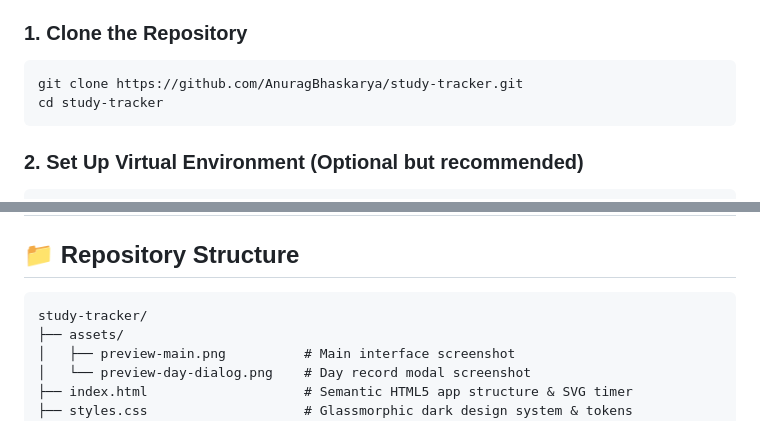
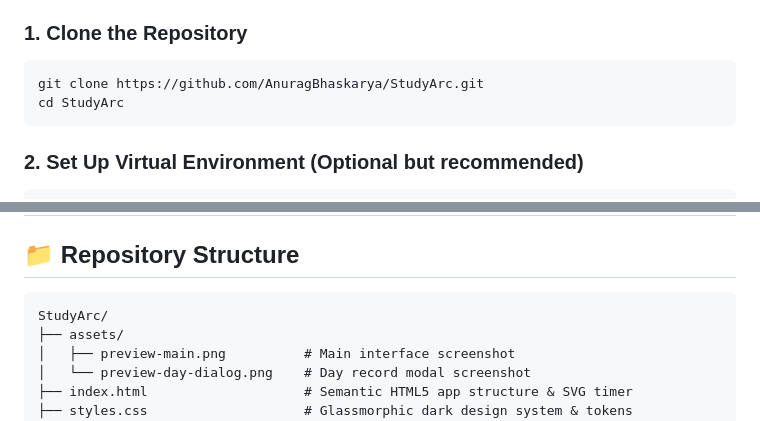
Before and after one commit to AnuragBhaskarya/StudyArc, a Markdown page: README.md, 2 parts joined by grey strips. Rendered like a GitHub page.

Commit message:
docs: finalize StudyArc repo documentation

````diff
--- a/README.md
+++ b/README.md
@@ -86,8 +86,8 @@ Engineered with a centered, distraction-free interface, StudyArc eliminates clut
 
 ### 1. Clone the Repository
 ```bash
-git clone https://github.com/AnuragBhaskarya/study-tracker.git
-cd study-tracker
+git clone https://github.com/AnuragBhaskarya/StudyArc.git
+cd StudyArc
 ```
 
 ### 2. Set Up Virtual Environment (Optional but recommended)
@@ -218,7 +218,7 @@ erDiagram
 ## 📁 Repository Structure
 
 ```
-study-tracker/
+StudyArc/
 ├── assets/
 │   ├── preview-main.png          # Main interface screenshot
 │   └── preview-day-dialog.png    # Day record modal screenshot
````
